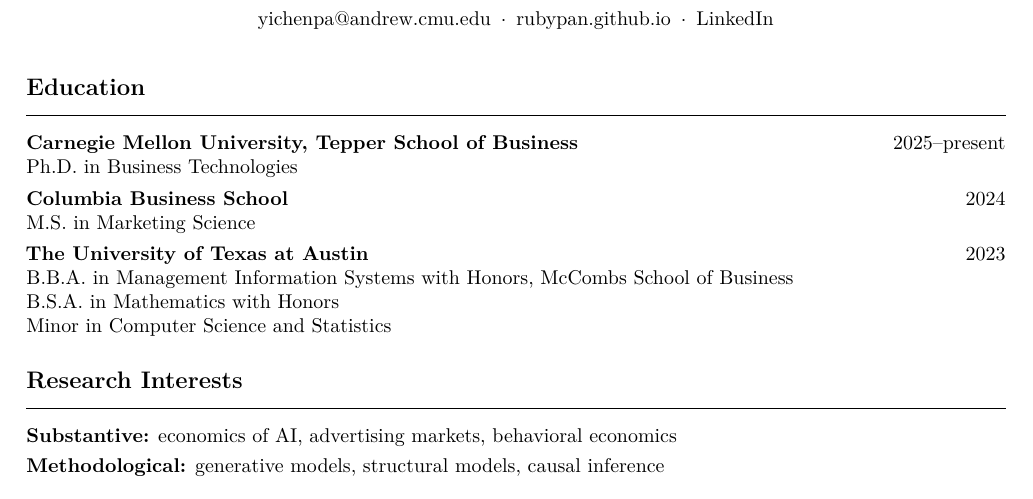
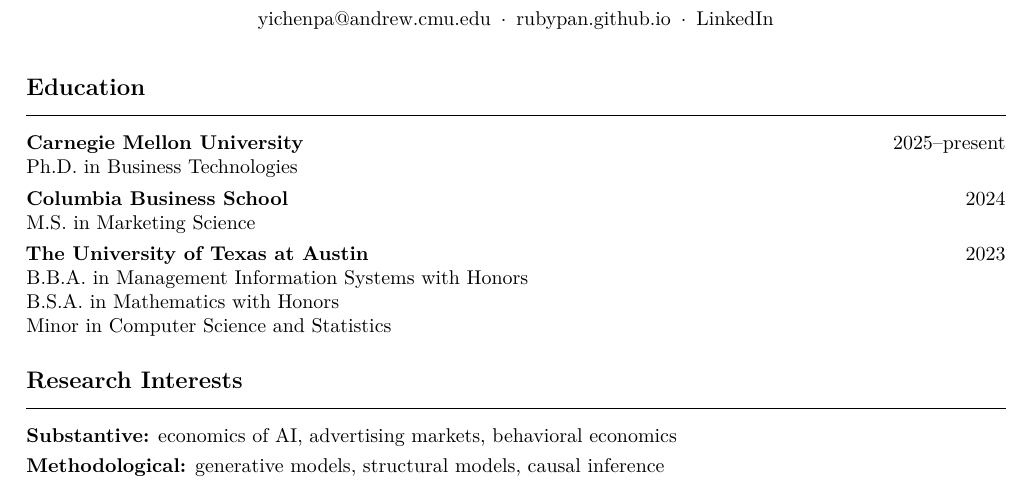
Before and after one commit to rubypan/rubypan.github.io, a LaTeX CV (Yichen_Pan_Academic_CV.tex): part of the page, cut so that both start at the same text. Compiled offline with pdfLaTeX.

Commit message:
Remove school names from CV education entries

```diff
--- a/Yichen_Pan_Academic_CV.tex
+++ b/Yichen_Pan_Academic_CV.tex
@@ -34,9 +34,9 @@
 \end{center}
 \vspace{1pt}
 \section*{Education}
-\edu{Carnegie Mellon University, Tepper School of Business}{2025--present}{Ph.D. in Business Technologies}
+\edu{Carnegie Mellon University}{2025--present}{Ph.D. in Business Technologies}
 \edu{Columbia Business School}{2024}{M.S. in Marketing Science}
-\edu{The University of Texas at Austin}{2023}{B.B.A. in Management Information Systems with Honors, McCombs School of Business\\
+\edu{The University of Texas at Austin}{2023}{B.B.A. in Management Information Systems with Honors\\
 B.S.A. in Mathematics with Honors\\
 Minor in Computer Science and Statistics}
 \section*{Research Interests}
```
